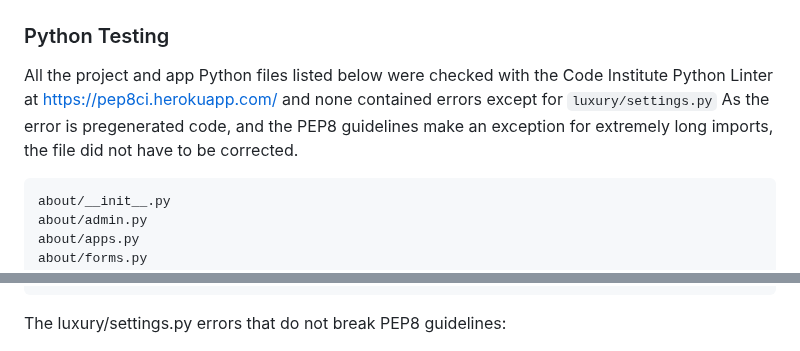
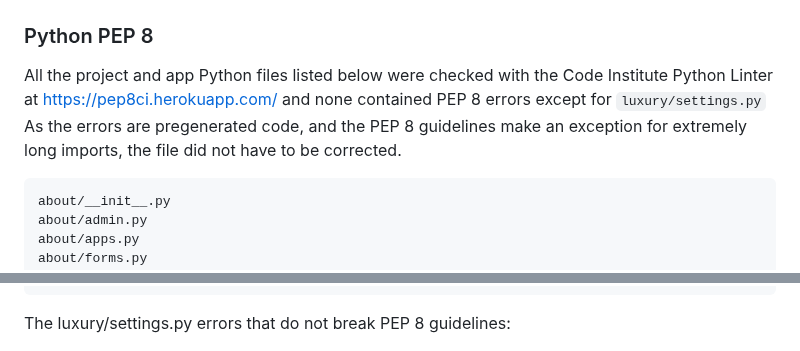
Before and after one commit to linobollansee/the-luxury-blog, a Markdown page: README.md, 2 parts joined by grey strips. GitHub-like rendering.

Commit message:
Readme pep 8 fix

````diff
--- a/README.md
+++ b/README.md
@@ -1191,10 +1191,10 @@ Running the automated tests in the IDE Terminal:
 
 ![readme/images/luxury-blog-automated-tests.png](readme/images/luxury-blog-automated-tests.png)
 
-### Python Testing
+### Python PEP 8
 
 All the project and app Python files listed below were checked with the Code Institute Python Linter at [https://pep8ci.herokuapp.com/](https://pep8ci.herokuapp.com/)
-and none contained errors except for `luxury/settings.py` As the error is pregenerated code, and the PEP8 guidelines make an exception for extremely long imports, the file did not have to be corrected.
+and none contained PEP 8 errors except for `luxury/settings.py` As the errors are pregenerated code, and the PEP 8 guidelines make an exception for extremely long imports, the file did not have to be corrected.
 
 ```plaintext
 about/__init__.py
@@ -1239,7 +1239,7 @@ tombola/urls.py
 tombola/views.py
 ```
 
-The luxury/settings.py errors that do not break PEP8 guidelines:
+The luxury/settings.py errors that do not break PEP 8 guidelines:
 
 ![readme/images/luxury-blog-pep8-error.png](readme/images/luxury-blog-pep8-error.png)
 
````
